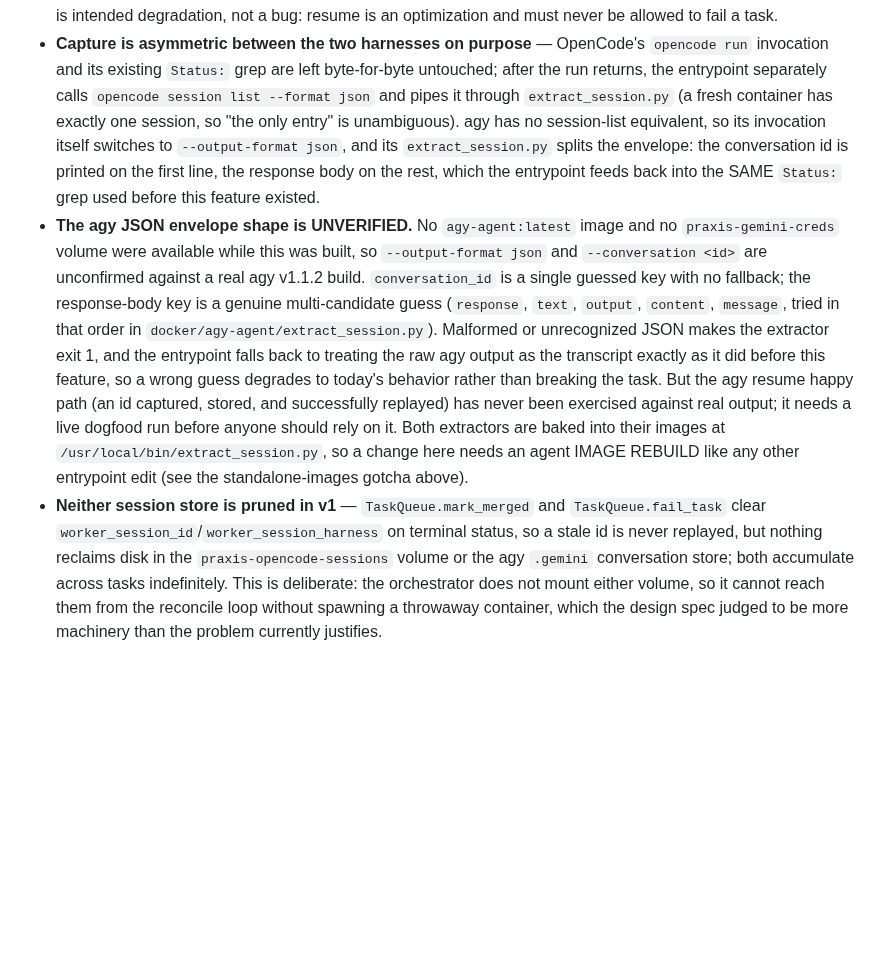
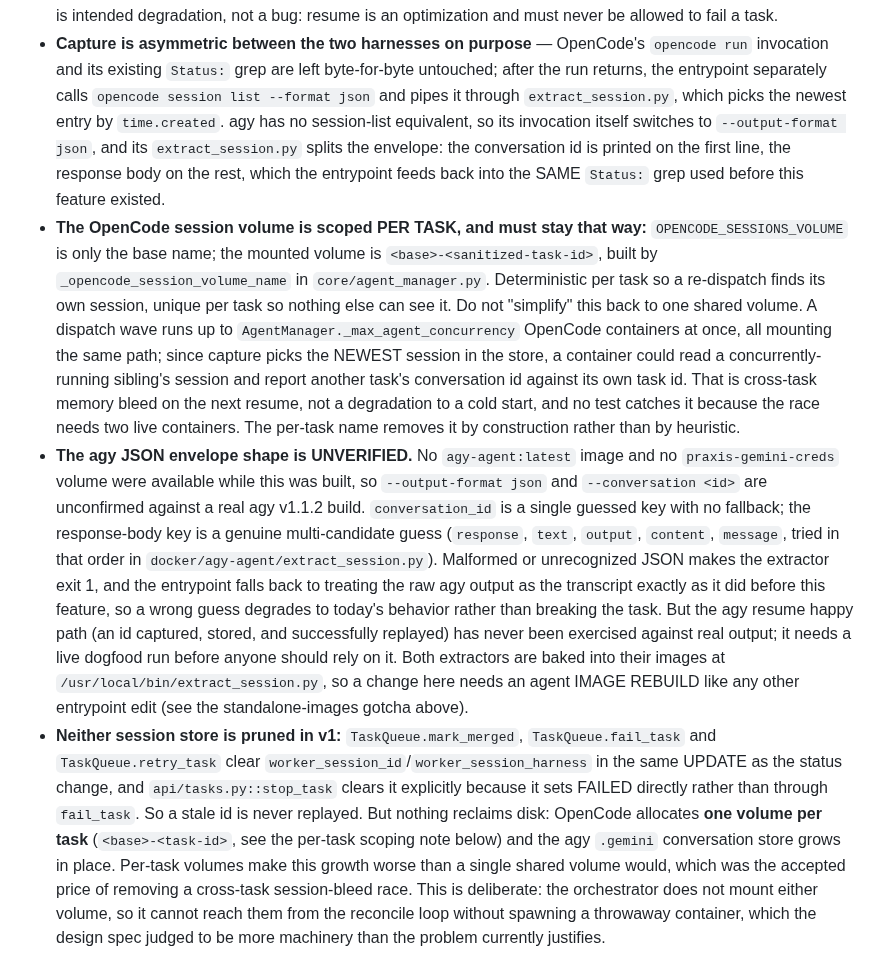
Before and after one commit to adiatmaja/praxis, a Markdown page: docs/gotchas.md, the part around the change. GitHub-like rendering; blank space fills up the shorter version.

Commit message:
docs: correct session volume docs for per-task scoping
The OpenCode session volume is now named <base>-<task-id> rather than a
single shared volume, so OPENCODE_SESSIONS_VOLUME is a base name. Adds a
gotcha explaining why sharing it is unsafe (concurrent containers plus
newest-wins capture equals cross-task session bleed) and corrects the
now-false claim that a container sees exactly one session. Also records
retry_task and stop_task as handle-clearing paths.

```diff
--- a/docs/gotchas.md
+++ b/docs/gotchas.md
@@ -349,11 +349,22 @@ keep the CLAUDE.md index in sync.
 - **Capture is asymmetric between the two harnesses on purpose** — OpenCode's `opencode run`
   invocation and its existing `Status:` grep are left byte-for-byte untouched; after the run
   returns, the entrypoint separately calls `opencode session list --format json` and pipes it
-  through `extract_session.py` (a fresh container has exactly one session, so "the only entry"
-  is unambiguous). agy has no session-list equivalent, so its invocation itself switches to
+  through `extract_session.py`, which picks the newest entry by `time.created`. agy has no
+  session-list equivalent, so its invocation itself switches to
   `--output-format json`, and its `extract_session.py` splits the envelope: the conversation id
   is printed on the first line, the response body on the rest, which the entrypoint feeds back
   into the SAME `Status:` grep used before this feature existed.
+- **The OpenCode session volume is scoped PER TASK, and must stay that way:**
+  `OPENCODE_SESSIONS_VOLUME` is only the base name; the mounted volume is
+  `<base>-<sanitized-task-id>`, built by `_opencode_session_volume_name` in
+  `core/agent_manager.py`. Deterministic per task so a re-dispatch finds its own session,
+  unique per task so nothing else can see it. Do not "simplify" this back to one shared
+  volume. A dispatch wave runs up to `AgentManager._max_agent_concurrency` OpenCode containers
+  at once, all mounting the same path; since capture picks the NEWEST session in the store,
+  a container could read a concurrently-running sibling's session and report another task's
+  conversation id against its own task id. That is cross-task memory bleed on the next resume,
+  not a degradation to a cold start, and no test catches it because the race needs two live
+  containers. The per-task name removes it by construction rather than by heuristic.
 - **The agy JSON envelope shape is UNVERIFIED.** No `agy-agent:latest` image and no
   `praxis-gemini-creds` volume were available while this was built, so `--output-format json`
   and `--conversation <id>` are unconfirmed against a real agy v1.1.2 build. `conversation_id`
@@ -367,10 +378,14 @@ keep the CLAUDE.md index in sync.
   dogfood run before anyone should rely on it. Both extractors are baked into their images at
   `/usr/local/bin/extract_session.py`, so a change here needs an agent IMAGE REBUILD like any
   other entrypoint edit (see the standalone-images gotcha above).
-- **Neither session store is pruned in v1** — `TaskQueue.mark_merged` and `TaskQueue.fail_task`
-  clear `worker_session_id`/`worker_session_harness` on terminal status, so a stale id is never
-  replayed, but nothing reclaims disk in the `praxis-opencode-sessions` volume or the agy
-  `.gemini` conversation store; both accumulate across tasks indefinitely. This is deliberate:
+- **Neither session store is pruned in v1:** `TaskQueue.mark_merged`, `TaskQueue.fail_task`
+  and `TaskQueue.retry_task` clear `worker_session_id`/`worker_session_harness` in the same
+  UPDATE as the status change, and `api/tasks.py::stop_task` clears it explicitly because it
+  sets FAILED directly rather than through `fail_task`. So a stale id is never replayed. But
+  nothing reclaims disk: OpenCode allocates **one volume per task** (`<base>-<task-id>`, see
+  the per-task scoping note below) and the agy `.gemini` conversation store grows in place.
+  Per-task volumes make this growth worse than a single shared volume would, which was the
+  accepted price of removing a cross-task session-bleed race. This is deliberate:
   the orchestrator does not mount either volume, so it cannot reach them from the reconcile
   loop without spawning a throwaway container, which the design spec judged to be more
   machinery than the problem currently justifies.
```
Also changed, not shown: docs/deployment.md (+13 -5 lines).
